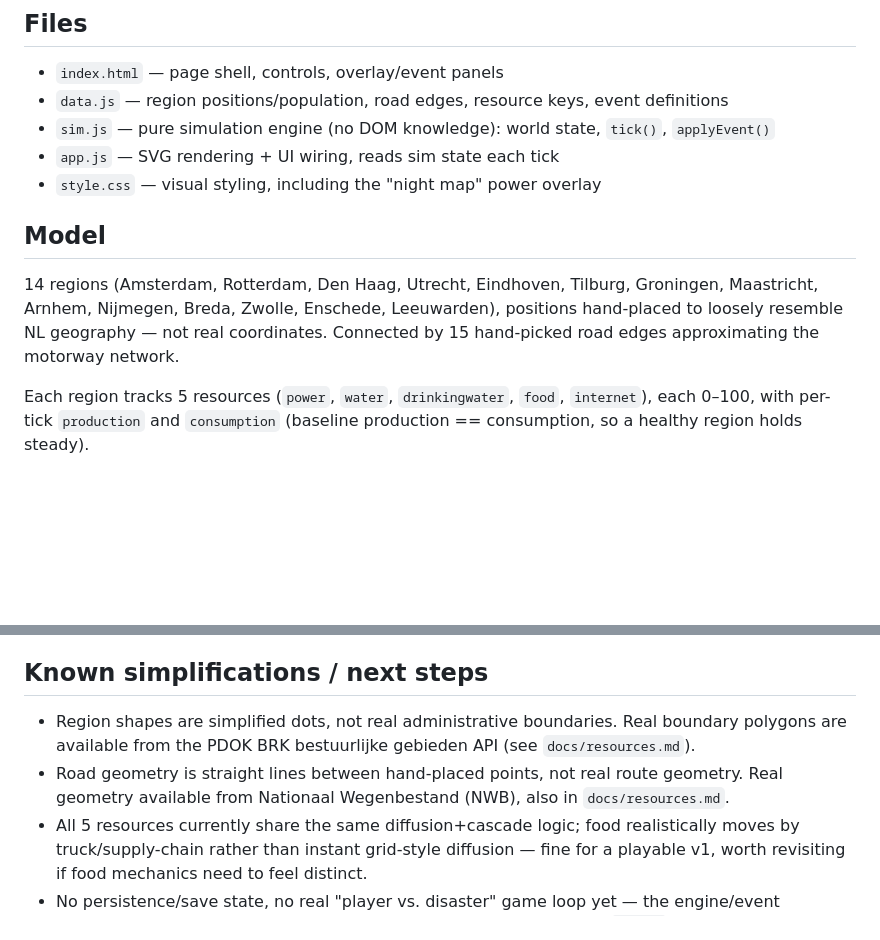
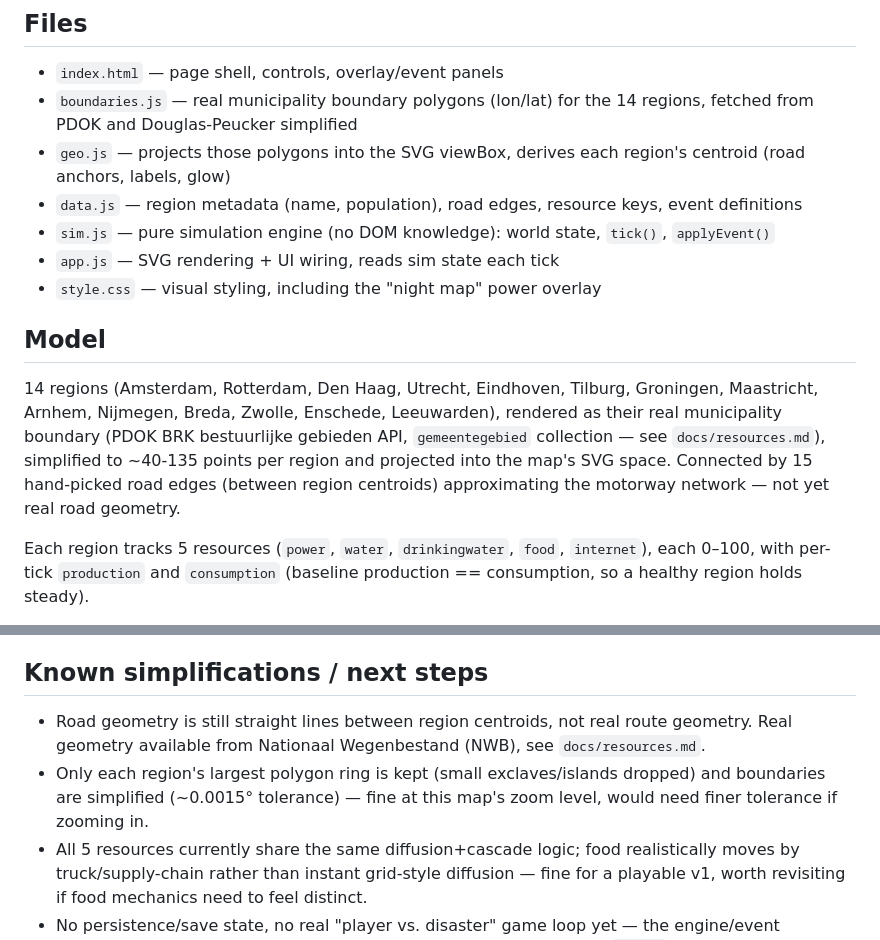
Before and after one commit to danrayu/PowerTrip, a Markdown page: docs/design-v1.md, 2 parts joined by grey strips. Rendered like a GitHub page; blank space fills up the shorter version.

Commit message:
Update docs for real boundary data

```diff
--- a/docs/design-v1.md
+++ b/docs/design-v1.md
@@ -6,7 +6,12 @@ major Dutch city-regions, connected by roads.
 ## Files
 
 - `index.html` — page shell, controls, overlay/event panels
-- `data.js` — region positions/population, road edges, resource keys, event definitions
+- `boundaries.js` — real municipality boundary polygons (lon/lat) for the
+  14 regions, fetched from PDOK and Douglas-Peucker simplified
+- `geo.js` — projects those polygons into the SVG viewBox, derives each
+  region's centroid (road anchors, labels, glow)
+- `data.js` — region metadata (name, population), road edges, resource
+  keys, event definitions
 - `sim.js` — pure simulation engine (no DOM knowledge): world state, `tick()`, `applyEvent()`
 - `app.js` — SVG rendering + UI wiring, reads sim state each tick
 - `style.css` — visual styling, including the "night map" power overlay
@@ -15,9 +20,12 @@ major Dutch city-regions, connected by roads.
 
 14 regions (Amsterdam, Rotterdam, Den Haag, Utrecht, Eindhoven, Tilburg,
 Groningen, Maastricht, Arnhem, Nijmegen, Breda, Zwolle, Enschede,
-Leeuwarden), positions hand-placed to loosely resemble NL geography — not
-real coordinates. Connected by 15 hand-picked road edges approximating the
-motorway network.
+Leeuwarden), rendered as their real municipality boundary (PDOK BRK
+bestuurlijke gebieden API, `gemeentegebied` collection — see
+`docs/resources.md`), simplified to ~40-135 points per region and
+projected into the map's SVG space. Connected by 15 hand-picked road edges
+(between region centroids) approximating the motorway network — not yet
+real road geometry.
 
 Each region tracks 5 resources (`power`, `water`, `drinkingwater`, `food`,
 `internet`), each 0–100, with per-tick `production` and `consumption`
@@ -51,12 +59,12 @@ player-driven "game" actions — it already goes through the same
 
 ## Known simplifications / next steps
 
-- Region shapes are simplified dots, not real administrative boundaries.
-  Real boundary polygons are available from the PDOK BRK bestuurlijke
-  gebieden API (see `docs/resources.md`).
-- Road geometry is straight lines between hand-placed points, not real
+- Road geometry is still straight lines between region centroids, not real
   route geometry. Real geometry available from Nationaal Wegenbestand
-  (NWB), also in `docs/resources.md`.
+  (NWB), see `docs/resources.md`.
+- Only each region's largest polygon ring is kept (small exclaves/islands
+  dropped) and boundaries are simplified (~0.0015° tolerance) — fine at
+  this map's zoom level, would need finer tolerance if zooming in.
 - All 5 resources currently share the same diffusion+cascade logic; food
   realistically moves by truck/supply-chain rather than instant grid-style
   diffusion — fine for a playable v1, worth revisiting if food mechanics
```
